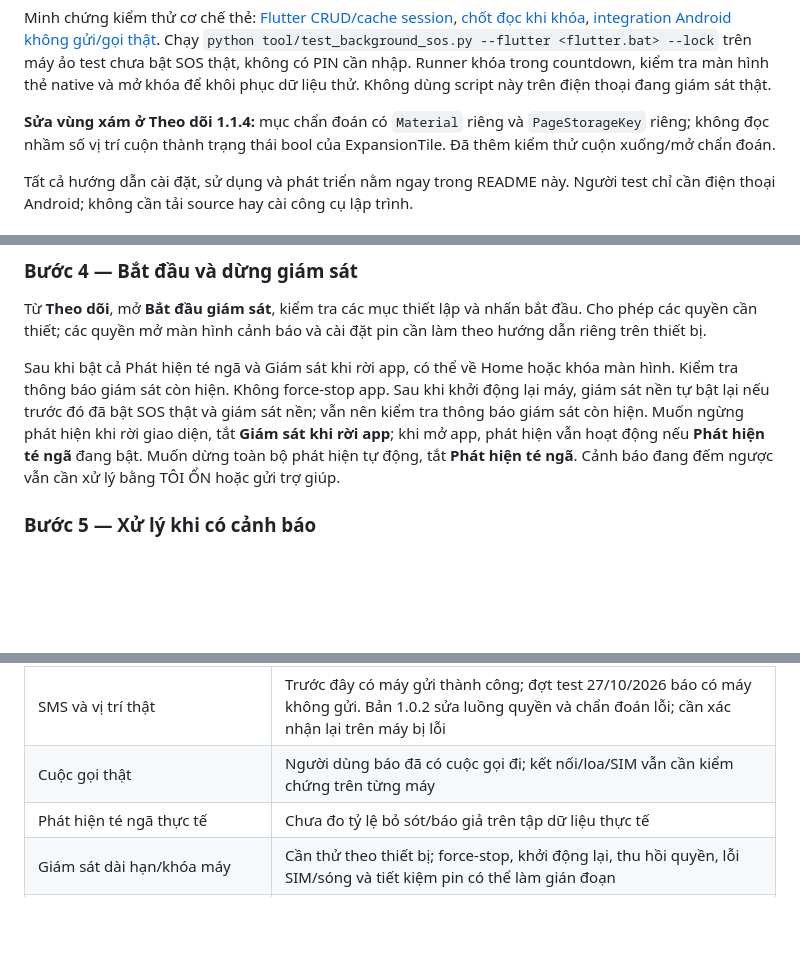
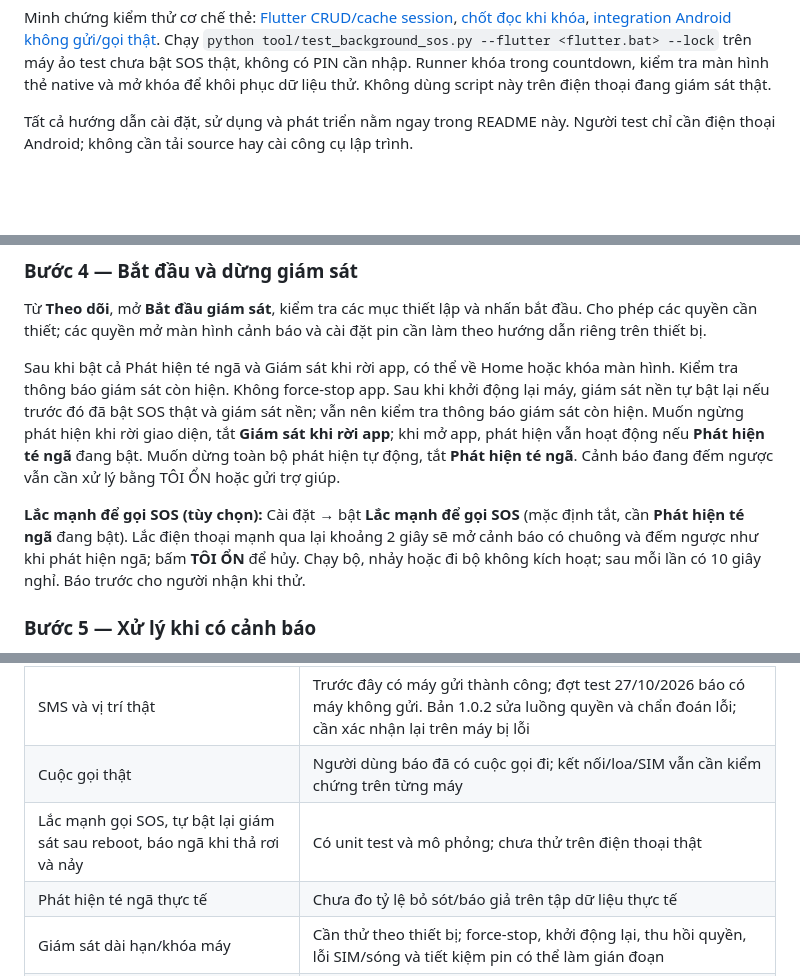
Before and after one commit to Vinh-205/Motion, a Markdown page: README.md, 3 parts joined by grey strips. GitHub-like rendering; blank space fills up the shorter version.

Commit message:
Final README pass: document shake SOS in the guide, extend the verification table, tidy spacing
Co-Authored-By: Claude Sonnet 5.5 <noreply@anthropic.com>

```diff
--- a/README.md
+++ b/README.md
@@ -83,8 +80,6 @@ Android quyết định có cho mở toàn màn hình hay chỉ hiện thông b
 **Cách chủ dự án tự đối chiếu:** vào [Neon Console](https://console.neon.tech/) → project Motion → SQL Editor, chạy `SELECT id,email,name,role,active FROM users;` và `SELECT id,user_id,expires_at FROM sessions;`. Kiểm tra mật khẩu bằng `SELECT id, (password LIKE 'scrypt:%') AS hashed FROM users;` để xem cờ hash, không xuất hash/mật khẩu ra README. Dùng Swagger đăng nhập rồi gọi `/me` để đối chiếu tên/email/vai trò; không đăng ảnh token, OTP, database URL hoặc dữ liệu sức khỏe thật lên GitHub. API public không có nghĩa database public; chỉ chủ tài khoản Neon/Render và người có quyền ứng dụng tương ứng được xem dữ liệu.
 
 Minh chứng kiểm thử cơ chế thẻ: [Flutter CRUD/cache session](test/emergency_card_test.dart), [chốt đọc khi khóa](android/app/src/test/kotlin/com/example/cam_bien_te_nga/EmergencyCardPolicyTest.kt), [integration Android không gửi/gọi thật](integration_test/device_safety_test.dart). Chạy `python tool/test_background_sos.py --flutter <flutter.bat> --lock` trên máy ảo test chưa bật SOS thật, không có PIN cần nhập. Runner khóa trong countdown, kiểm tra màn hình thẻ native và mở khóa để khôi phục dữ liệu thử. Không dùng script này trên điện thoại đang giám sát thật.
-
-**Sửa vùng xám ở Theo dõi 1.1.4:** mục chẩn đoán có `Material` riêng và `PageStorageKey` riêng; không đọc nhầm số vị trí cuộn thành trạng thái bool của ExpansionTile. Đã thêm kiểm thử cuộn xuống/mở chẩn đoán.
 
 Tất cả hướng dẫn cài đặt, sử dụng và phát triển nằm ngay trong README này. Người test chỉ cần điện thoại Android; không cần tải source hay cài công cụ lập trình.
 
@@ -325,6 +320,8 @@ Chọn thời gian xác nhận phù hợp (ví dụ 30 giây), độ nhạy và
 Từ **Theo dõi**, mở **Bắt đầu giám sát**, kiểm tra các mục thiết lập và nhấn bắt đầu. Cho phép các quyền cần thiết; các quyền mở màn hình cảnh báo và cài đặt pin cần làm theo hướng dẫn riêng trên thiết bị.
 
 Sau khi bật cả Phát hiện té ngã và Giám sát khi rời app, có thể về Home hoặc khóa màn hình. Kiểm tra thông báo giám sát còn hiện. Không force-stop app. Sau khi khởi động lại máy, giám sát nền tự bật lại nếu trước đó đã bật SOS thật và giám sát nền; vẫn nên kiểm tra thông báo giám sát còn hiện. Muốn ngừng phát hiện khi rời giao diện, tắt **Giám sát khi rời app**; khi mở app, phát hiện vẫn hoạt động nếu **Phát hiện té ngã** đang bật. Muốn dừng toàn bộ phát hiện tự động, tắt **Phát hiện té ngã**. Cảnh báo đang đếm ngược vẫn cần xử lý bằng TÔI ỔN hoặc gửi trợ giúp.
+
+**Lắc mạnh để gọi SOS (tùy chọn):** Cài đặt → bật **Lắc mạnh để gọi SOS** (mặc định tắt, cần **Phát hiện té ngã** đang bật). Lắc điện thoại mạnh qua lại khoảng 2 giây sẽ mở cảnh báo có chuông và đếm ngược như khi phát hiện ngã; bấm **TÔI ỔN** để hủy. Chạy bộ, nhảy hoặc đi bộ không kích hoạt; sau mỗi lần có 10 giây nghỉ. Báo trước cho người nhận khi thử.
 
 ### Bước 5 — Xử lý khi có cảnh báo
 
@@ -665,6 +661,7 @@ Origin phải trỏ đến `https://github.com/Vinh-205/Motion.git`. Chỉ pull
 | Cảm biến, countdown, SMS nhiều người, gọi đúng số đã chốt | Có kiểm thử logic/native dry-run; không chạm API gửi/gọi thật trong dry-run |
 | SMS và vị trí thật | Trước đây có máy gửi thành công; đợt test 27/10/2026 báo có máy không gửi. Bản 1.0.2 sửa luồng quyền và chẩn đoán lỗi; cần xác nhận lại trên máy bị lỗi |
 | Cuộc gọi thật | Người dùng báo đã có cuộc gọi đi; kết nối/loa/SIM vẫn cần kiểm chứng trên từng máy |
+| Lắc mạnh gọi SOS, tự bật lại giám sát sau reboot, báo ngã khi thả rơi và nảy | Có unit test và mô phỏng; chưa thử trên điện thoại thật |
 | Phát hiện té ngã thực tế | Chưa đo tỷ lệ bỏ sót/báo giả trên tập dữ liệu thực tế |
 | Giám sát dài hạn/khóa máy | Cần thử theo thiết bị; force-stop, khởi động lại, thu hồi quyền, lỗi SIM/sóng và tiết kiệm pin có thể làm gián đoạn |
 | Phát hành cửa hàng | Chưa tải lên hoặc được Google Play/App Store duyệt; GitHub Releases là kênh phân phối bản test |
```
Also changed, not shown: other parts of README.md (+0 -5 lines), CHANGELOG.md (+4 -0 lines).
